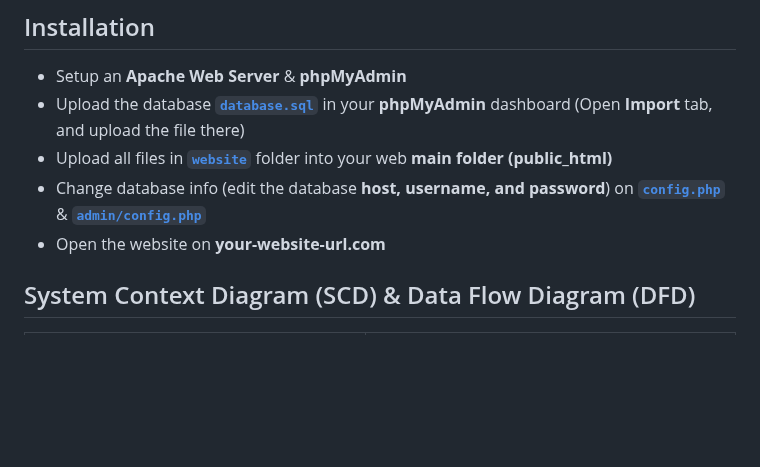
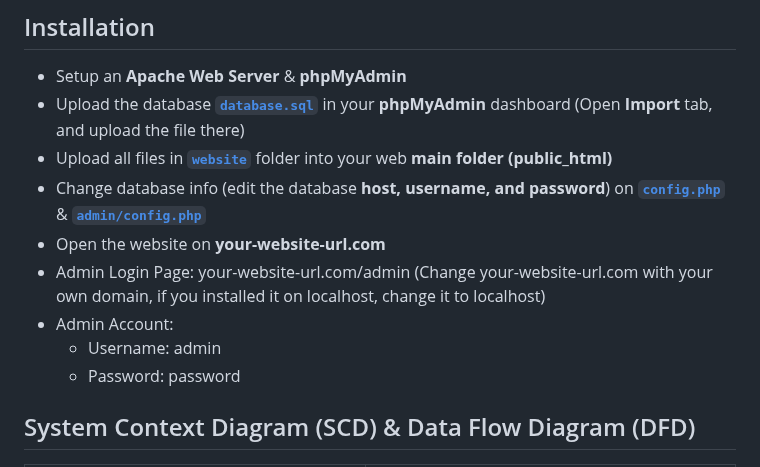
Before and after one commit to Ilmanpunya/pengumpulan-berkas, a Markdown page: README.md, the part around one of its changes. Rendered like a GitHub page; blank space fills up the shorter version.

```diff
--- a/README.md
+++ b/README.md
@@ -61,6 +64,10 @@ Website Dinas Perhubungan Kabupaten Banjarnegara: [https://dinhub.banjarnegaraka
   * Upload all files in [**`website`**](website) folder into your web **main folder (public_html)**
   * Change database info (edit the database **host, username, and password**) on [**`config.php`**](website/config.php) & [**`admin/config.php`**](website/admin/config.php)
   * Open the website on **your-website-url.com**
+  * Admin Login Page: your-website-url.com/admin (Change your-website-url.com with your own domain, if you installed it on localhost, change it to localhost)
+  * Admin Account:
+    * Username: admin
+    * Password: password
 
 ## System Context Diagram (SCD) & Data Flow Diagram (DFD)
   System Context Diagram (SCD)_1 | System Context Diagram (SCD)_2
```
Also changed, not shown: other parts of README.md (+3 -0 lines).
